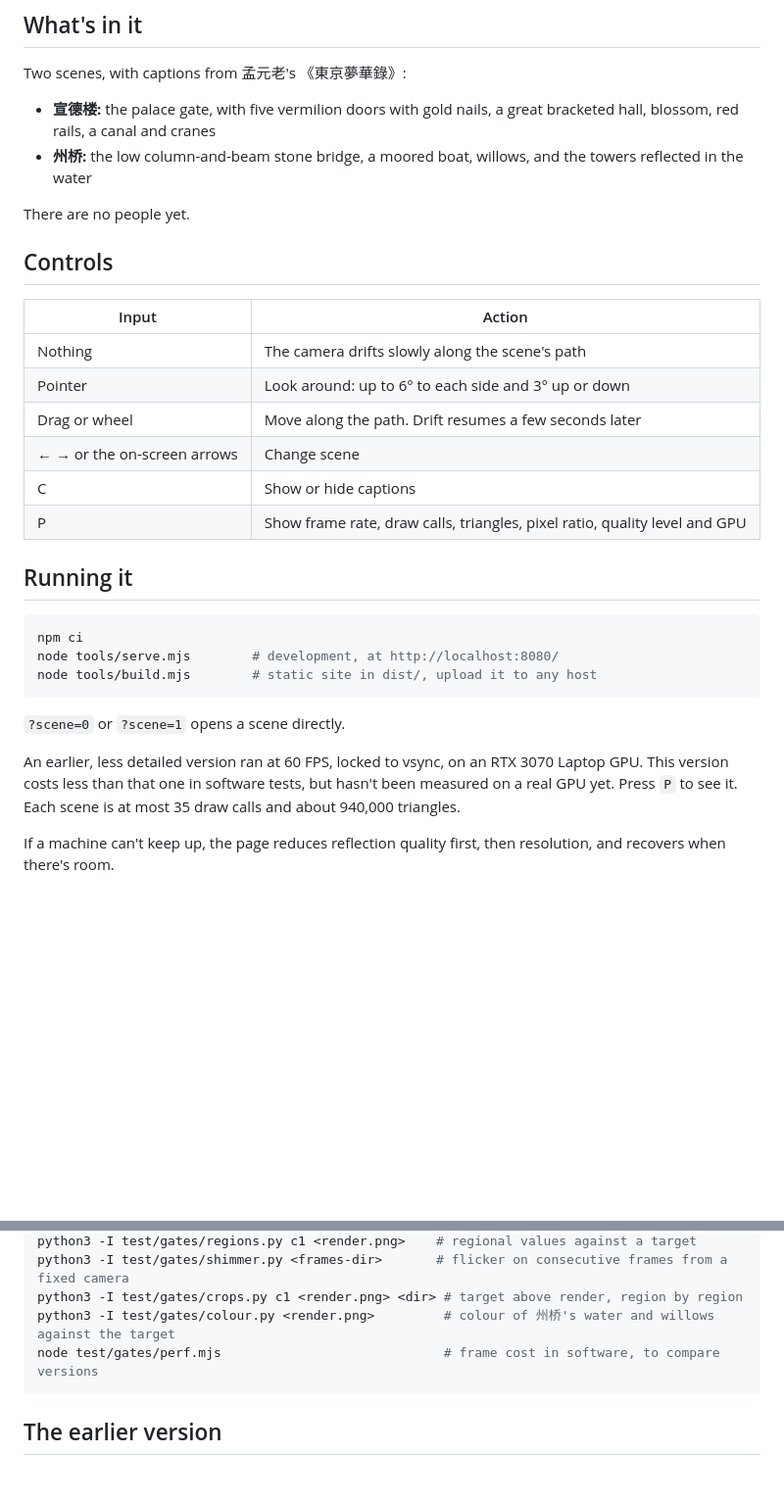
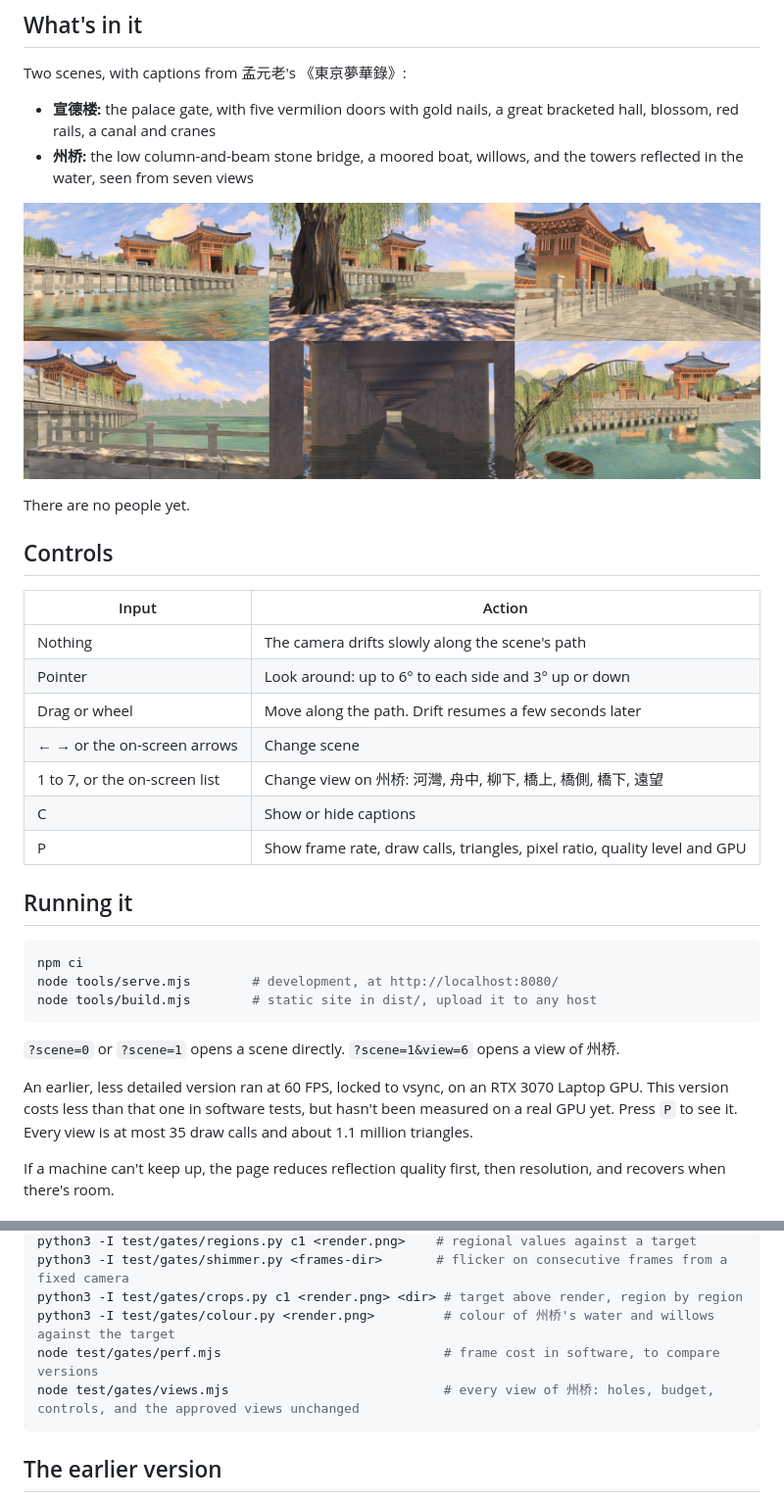
Before and after one commit to Zhuogang/Kaifeng_Prefecture, a Markdown page: README.md, 2 parts joined by grey strips. Shown at 98% size. Drawn GitHub-style; pictures changed too: media/zhouqiao-views.jpg (added); blank space fills up the shorter version.

````diff
--- a/README.md
+++ b/README.md
@@ -11,7 +11,9 @@ An impression of Kaifeng, the Northern Song capital, around 1120: composed scene
 Two scenes, with captions from 孟元老's 《東京夢華錄》:
 
 - **宣德楼:** the palace gate, with five vermilion doors with gold nails, a great bracketed hall, blossom, red rails, a canal and cranes
-- **州桥:** the low column-and-beam stone bridge, a moored boat, willows, and the towers reflected in the water
+- **州桥:** the low column-and-beam stone bridge, a moored boat, willows, and the towers reflected in the water, seen from seven views
+
+![The six added views of 州桥](media/zhouqiao-views.jpg)
 
 There are no people yet.
 
@@ -23,6 +25,7 @@ There are no people yet.
 | Pointer | Look around: up to 6° to each side and 3° up or down |
 | Drag or wheel | Move along the path. Drift resumes a few seconds later |
 | ← → or the on-screen arrows | Change scene |
+| 1 to 7, or the on-screen list | Change view on 州桥: 河灣, 舟中, 柳下, 橋上, 橋側, 橋下, 遠望 |
 | C | Show or hide captions |
 | P | Show frame rate, draw calls, triangles, pixel ratio, quality level and GPU |
 
@@ -34,9 +37,9 @@ node tools/serve.mjs        # development, at http://localhost:8080/
 node tools/build.mjs        # static site in dist/, upload it to any host
 ```
 
-`?scene=0` or `?scene=1` opens a scene directly.
+`?scene=0` or `?scene=1` opens a scene directly. `?scene=1&view=6` opens a view of 州桥.
 
-An earlier, less detailed version ran at 60 FPS, locked to vsync, on an RTX 3070 Laptop GPU. This version costs less than that one in software tests, but hasn't been measured on a real GPU yet. Press `P` to see it. Each scene is at most 35 draw calls and about 940,000 triangles.
+An earlier, less detailed version ran at 60 FPS, locked to vsync, on an RTX 3070 Laptop GPU. This version costs less than that one in software tests, but hasn't been measured on a real GPU yet. Press `P` to see it. Every view is at most 35 draw calls and about 1.1 million triangles.
 
 If a machine can't keep up, the page reduces reflection quality first, then resolution, and recovers when there's room.
 
@@ -66,6 +69,7 @@ python3 -I test/gates/shimmer.py <frames-dir>       # flicker on consecutive fra
 python3 -I test/gates/crops.py c1 <render.png> <dir> # target above render, region by region
 python3 -I test/gates/colour.py <render.png>         # colour of 州桥's water and willows against the target
 node test/gates/perf.mjs                             # frame cost in software, to compare versions
+node test/gates/views.mjs                            # every view of 州桥: holes, budget, controls, and the approved views unchanged
 ```
 
 ## The earlier version
````
Also changed, not shown: docs/BACKLOG.md (+6 -0 lines), docs/ROADMAP.md (+2 -1 lines), 14 other files.
